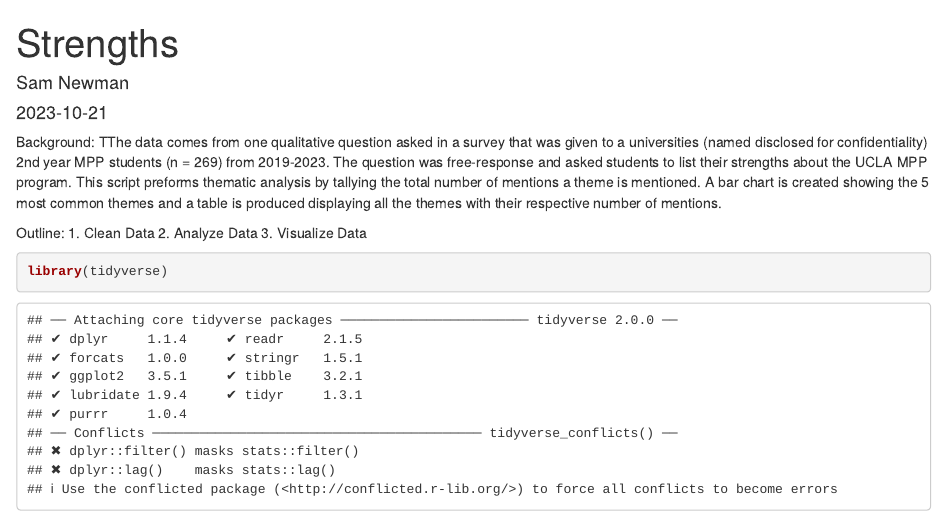
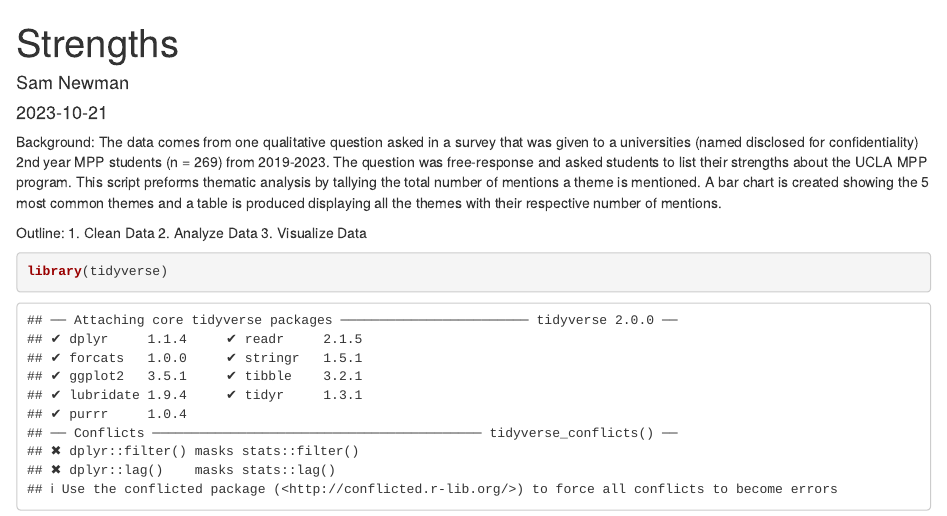
Before and after one commit to samuelnewman03/Portfolio-Projects, an R Markdown document (Qualitative Project_Program Strengths.Rmd): the page in a window 1100 px wide, from its top. Rendered offline with R 4.5, knitr and Pandoc, with nearby package versions; some code elsewhere in the file could not run offline.

Commit message:
Update Qualitative Project_Program Strengths.Rmd

```diff
--- a/Qualitative Project_Program Strengths.Rmd
+++ b/Qualitative Project_Program Strengths.Rmd
@@ -6,7 +6,7 @@ output: html_document
 ---
 
 Background:
-TThe data comes from one qualitative question asked in a survey that was given to
+The data comes from one qualitative question asked in a survey that was given to
 a universities (named disclosed for confidentiality) 2nd year MPP students (n = 269)
 from 2019-2023. The question was free-response and asked students to list their strengths about the UCLA MPP
 program. This script preforms thematic analysis by tallying the total number
```
